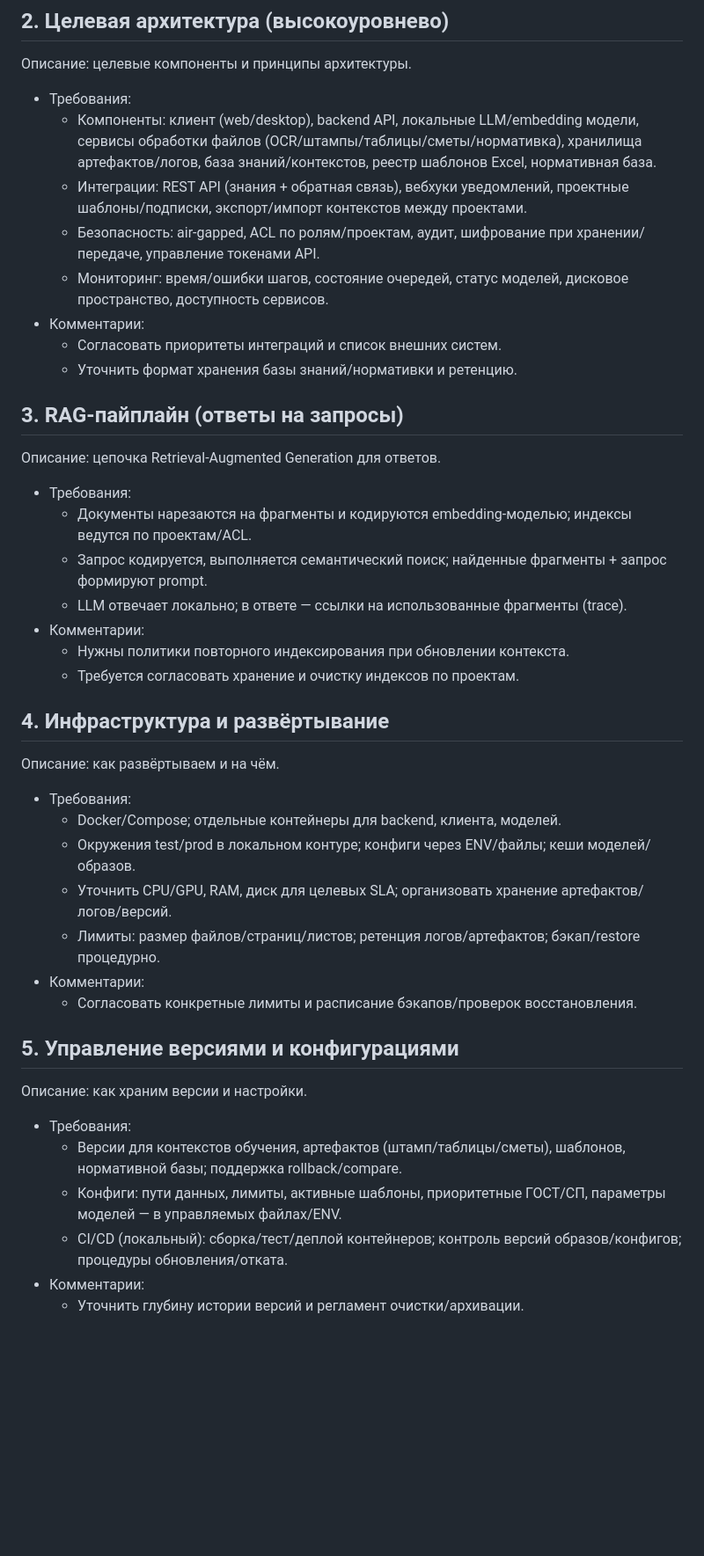
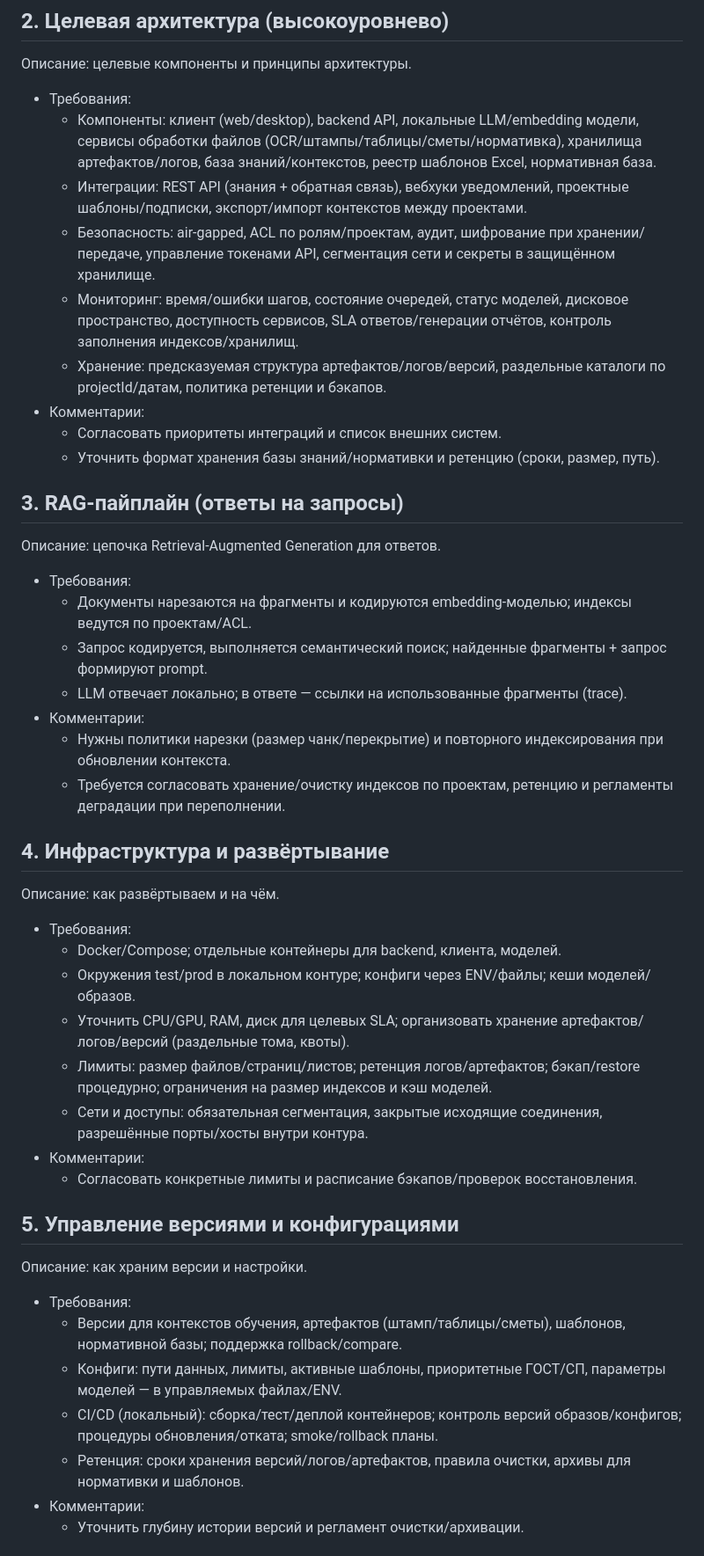
Before and after one commit to freewayspb/engineering_AI, a Markdown page: documentation/final-customer-docs/tech-doc-and-roadmap.md, the part around the change. Shown: that part at 88% size. Rendered like a GitHub page; blank space fills up the shorter version.

Commit message:
docs: enrich tech doc with security, monitoring, retention details

```diff
--- a/documentation/final-customer-docs/tech-doc-and-roadmap.md
+++ b/documentation/final-customer-docs/tech-doc-and-roadmap.md
@@ -16,11 +16,12 @@
 - Требования:
   - Компоненты: клиент (web/desktop), backend API, локальные LLM/embedding модели, сервисы обработки файлов (OCR/штампы/таблицы/сметы/нормативка), хранилища артефактов/логов, база знаний/контекстов, реестр шаблонов Excel, нормативная база.
   - Интеграции: REST API (знания + обратная связь), вебхуки уведомлений, проектные шаблоны/подписки, экспорт/импорт контекстов между проектами.
-  - Безопасность: air-gapped, ACL по ролям/проектам, аудит, шифрование при хранении/передаче, управление токенами API.
-  - Мониторинг: время/ошибки шагов, состояние очередей, статус моделей, дисковое пространство, доступность сервисов.
+  - Безопасность: air-gapped, ACL по ролям/проектам, аудит, шифрование при хранении/передаче, управление токенами API, сегментация сети и секреты в защищённом хранилище.
+  - Мониторинг: время/ошибки шагов, состояние очередей, статус моделей, дисковое пространство, доступность сервисов, SLA ответов/генерации отчётов, контроль заполнения индексов/хранилищ.
+  - Хранение: предсказуемая структура артефактов/логов/версий, раздельные каталоги по projectId/датам, политика ретенции и бэкапов.
 - Комментарии:
   - Согласовать приоритеты интеграций и список внешних систем.
-  - Уточнить формат хранения базы знаний/нормативки и ретенцию.
+  - Уточнить формат хранения базы знаний/нормативки и ретенцию (сроки, размер, путь).
 
 ## 3. RAG-пайплайн (ответы на запросы)
 Описание: цепочка Retrieval-Augmented Generation для ответов.
@@ -29,16 +30,17 @@
   - Запрос кодируется, выполняется семантический поиск; найденные фрагменты + запрос формируют prompt.
   - LLM отвечает локально; в ответе — ссылки на использованные фрагменты (trace).
 - Комментарии:
-  - Нужны политики повторного индексирования при обновлении контекста.
-  - Требуется согласовать хранение и очистку индексов по проектам.
+  - Нужны политики нарезки (размер чанк/перекрытие) и повторного индексирования при обновлении контекста.
+  - Требуется согласовать хранение/очистку индексов по проектам, ретенцию и регламенты деградации при переполнении.
 
 ## 4. Инфраструктура и развёртывание
 Описание: как развёртываем и на чём.
 - Требования:
   - Docker/Compose; отдельные контейнеры для backend, клиента, моделей.
   - Окружения test/prod в локальном контуре; конфиги через ENV/файлы; кеши моделей/образов.
-  - Уточнить CPU/GPU, RAM, диск для целевых SLA; организовать хранение артефактов/логов/версий.
-  - Лимиты: размер файлов/страниц/листов; ретенция логов/артефактов; бэкап/restore процедурно.
+  - Уточнить CPU/GPU, RAM, диск для целевых SLA; организовать хранение артефактов/логов/версий (раздельные тома, квоты).
+  - Лимиты: размер файлов/страниц/листов; ретенция логов/артефактов; бэкап/restore процедурно; ограничения на размер индексов и кэш моделей.
+  - Сети и доступы: обязательная сегментация, закрытые исходящие соединения, разрешённые порты/хосты внутри контура.
 - Комментарии:
   - Согласовать конкретные лимиты и расписание бэкапов/проверок восстановления.
 
@@ -47,7 +49,8 @@
 - Требования:
   - Версии для контекстов обучения, артефактов (штамп/таблицы/сметы), шаблонов, нормативной базы; поддержка rollback/compare.
   - Конфиги: пути данных, лимиты, активные шаблоны, приоритетные ГОСТ/СП, параметры моделей — в управляемых файлах/ENV.
-  - CI/CD (локальный): сборка/тест/деплой контейнеров; контроль версий образов/конфигов; процедуры обновления/отката.
+  - CI/CD (локальный): сборка/тест/деплой контейнеров; контроль версий образов/конфигов; процедуры обновления/отката; smoke/rollback планы.
+  - Ретенция: сроки хранения версий/логов/артефактов, правила очистки, архивы для нормативки и шаблонов.
 - Комментарии:
   - Уточнить глубину истории версий и регламент очистки/архивации.
 
```
